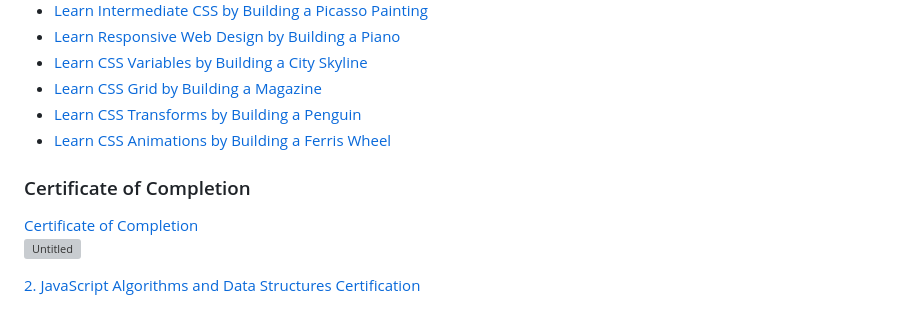
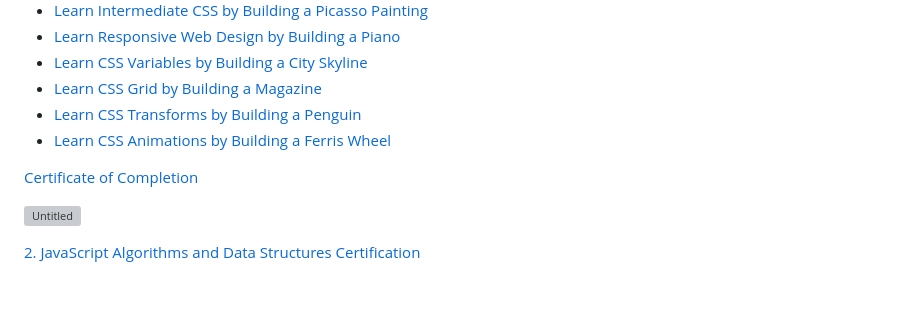
Before and after one commit to george-pench/freeCodeCamp-and-JavaScriptCourses, a Markdown page: README.md, the part around the change. Rendered like a GitHub page; blank space fills up the shorter version; grey boxes are pictures that could not be loaded.

```diff
--- a/README.md
+++ b/README.md
@@ -19,7 +19,6 @@ A repo consisting of all courses on freeCodeCamp I have completed or participate
 - <a href="https://www.freecodecamp.org/learn/2022/responsive-web-design/#learn-css-transforms-by-building-a-penguin" rel="nofollow">Learn CSS Transforms by Building a Penguin</a>
 - <a href="https://www.freecodecamp.org/learn/2022/responsive-web-design/#learn-css-animation-by-building-a-ferris-wheel" rel="nofollow">Learn CSS Animations by Building a Ferris Wheel</a>
 
-<h3>Certificate of Completion</h3>
 <a href="https://www.freecodecamp.org/certification/Georgi_P_Hristov/responsive-web-design" rel="nofollow">Certificate of Completion</a>
 
 ![Untitled](https://user-images.githubusercontent.com/97052397/216709752-056111ec-3f0e-4b9c-bf1e-7e5cd78f2218.png)
```
